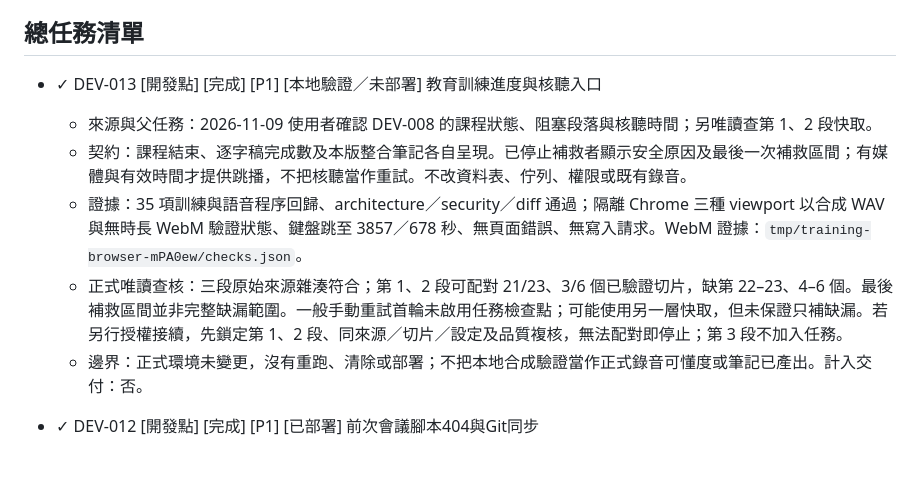
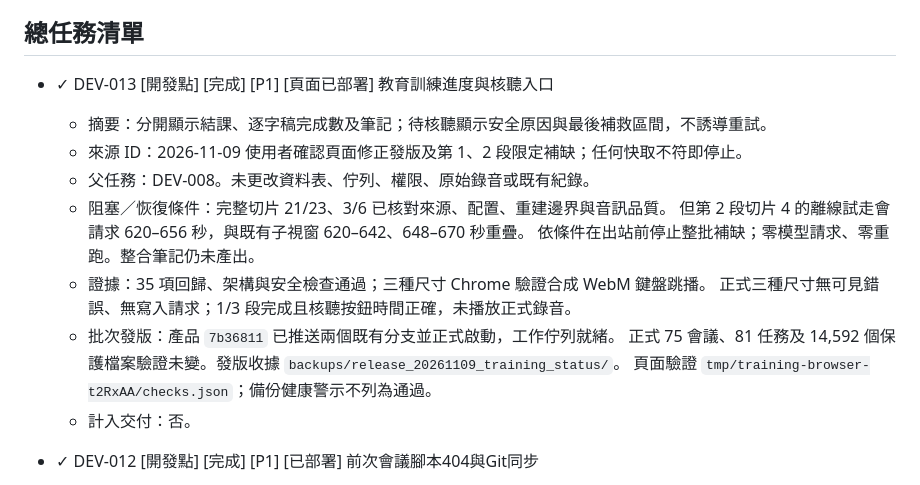
Before and after one commit to balboku/meeting_assistant, a Markdown page: ai-doc/dev_task.md, the part around the change. Drawn GitHub-style.

```diff
--- a/ai-doc/dev_task.md
+++ b/ai-doc/dev_task.md
@@ -4,12 +4,19 @@
 
 ## 總任務清單
 
-- ✓ DEV-013 [開發點] [完成] [P1] [本地驗證／未部署] 教育訓練進度與核聽入口
-  - 來源與父任務：2026-11-09 使用者確認 DEV-008 的課程狀態、阻塞段落與核聽時間；另唯讀查第 1、2 段快取。
-  - 契約：課程結束、逐字稿完成數及本版整合筆記各自呈現。已停止補救者顯示安全原因及最後一次補救區間；有媒體與有效時間才提供跳播，不把核聽當作重試。不改資料表、佇列、權限或既有錄音。
-  - 證據：35 項訓練與語音程序回歸、architecture／security／diff 通過；隔離 Chrome 三種 viewport 以合成 WAV 與無時長 WebM 驗證狀態、鍵盤跳至 3857／678 秒、無頁面錯誤、無寫入請求。WebM 證據：`tmp/training-browser-mPA0ew/checks.json`。
-  - 正式唯讀查核：三段原始來源雜湊符合；第 1、2 段可配對 21/23、3/6 個已驗證切片，缺第 22–23、4–6 個。最後補救區間並非完整缺漏範圍。一般手動重試首輪未啟用任務檢查點；可能使用另一層快取，但未保證只補缺漏。若另行授權接續，先鎖定第 1、2 段、同來源／切片／設定及品質複核，無法配對即停止；第 3 段不加入任務。
-  - 邊界：正式環境未變更，沒有重跑、清除或部署；不把本地合成驗證當作正式錄音可懂度或筆記已產出。計入交付：否。
+- ✓ DEV-013 [開發點] [完成] [P1] [頁面已部署] 教育訓練進度與核聽入口
+  - 摘要：分開顯示結課、逐字稿完成數及筆記；待核聽顯示安全原因與最後補救區間，不誘導重試。
+  - 來源 ID：2026-11-09 使用者確認頁面修正發版及第 1、2 段限定補缺；任何快取不符即停止。
+  - 父任務：DEV-008。未更改資料表、佇列、權限、原始錄音或既有紀錄。
+  - 阻塞／恢復條件：完整切片 21/23、3/6 已核對來源、配置、重建邊界與音訊品質。
+    但第 2 段切片 4 的離線試走會請求 620–656 秒，與既有子視窗 620–642、648–670 秒重疊。
+    依條件在出站前停止整批補缺；零模型請求、零重跑。整合筆記仍未產出。
+  - 證據：35 項回歸、架構與安全檢查通過；三種尺寸 Chrome 驗證合成 WebM 鍵盤跳播。
+    正式三種尺寸無可見錯誤、無寫入請求；1/3 段完成且核聽按鈕時間正確，未播放正式錄音。
+  - 批次發版：產品 `7b36811` 已推送兩個既有分支並正式啟動，工作佇列就緒。
+    正式 75 會議、81 任務及 14,592 個保護檔案驗證未變。發版收據 `backups/release_20261109_training_status/`。
+    頁面驗證 `tmp/training-browser-t2RxAA/checks.json`；備份健康警示不列為通過。
+  - 計入交付：否。
 
 - ✓ DEV-012 [開發點] [完成] [P1] [已部署] 前次會議腳本404與Git同步
   - 摘要：修正首頁兩支前次會議腳本的靜態路徑，補實際路由回歸並完成雙分支同步。
```
Also changed, not shown: ai-doc/documentation_map.md (+2 -0 lines).
